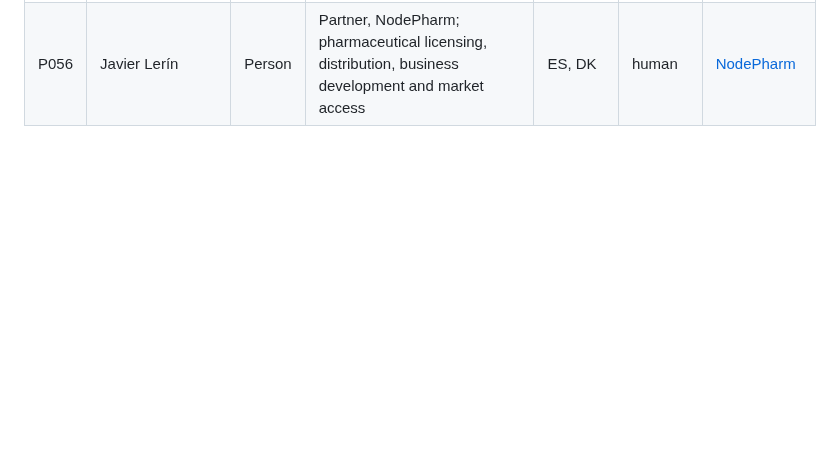
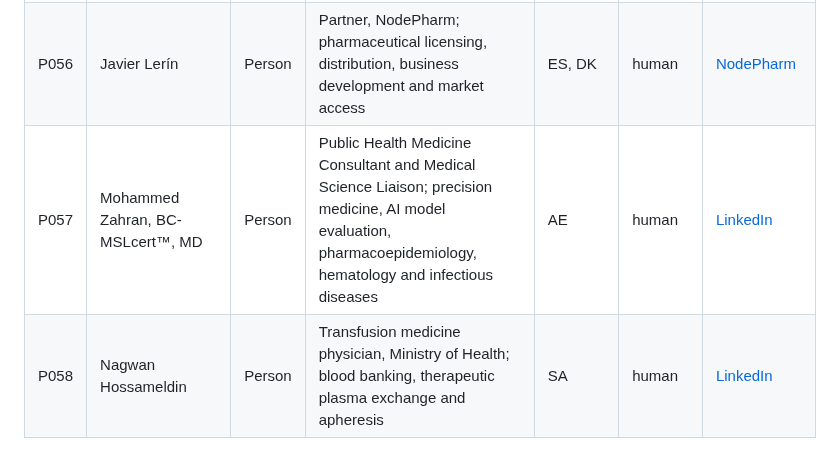
Before and after one commit to ArchilJali/Important-Contact, a Markdown page: human-medicine/CONTACTS.md, the part around the change. Drawn GitHub-style; blank space fills up the shorter version.

Commit message:
Add verified public health and transfusion contacts

```diff
--- a/human-medicine/CONTACTS.md
+++ b/human-medicine/CONTACTS.md
@@ -60,3 +60,5 @@ This list contains verified human-medical contacts separated from the Veterinary
 | P054 | Prof Jacqueline Dunkley-Bent OBE | Person | Chief Midwife, International Confederation of Midwives; maternal health, maternity safety, midwifery systems and global health policy | NL | human | [ICM profile](https://internationalmidwives.org/staff/jacqueline-dunkley-bent/) |
 | P055 | Azwidowi Lukhwareni | Person | Principal Medical Scientist and Senior Lecturer, National Health Laboratory Service / University of Pretoria; medical virology, infectious diseases and public-health laboratory science | ZA | human | [University of Pretoria profile](https://www.up.ac.za/medical-virology/staff-profiles/azwidowi-lukhwareni) |
 | P056 | Javier Lerín | Person | Partner, NodePharm; pharmaceutical licensing, distribution, business development and market access | ES, DK | human | [NodePharm](https://www.linkedin.com/company/nodepharm/) |
+| P057 | Mohammed Zahran, BC-MSLcert™, MD | Person | Public Health Medicine Consultant and Medical Science Liaison; precision medicine, AI model evaluation, pharmacoepidemiology, hematology and infectious diseases | AE | human | [LinkedIn](https://www.linkedin.com/in/drmohammedzahran/) |
+| P058 | Nagwan Hossameldin | Person | Transfusion medicine physician, Ministry of Health; blood banking, therapeutic plasma exchange and apheresis | SA | human | [LinkedIn](https://www.linkedin.com/in/nagwan-hossameldin-6a4b11392/) |
```
